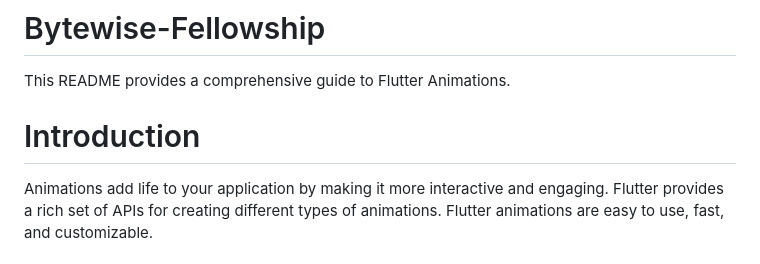
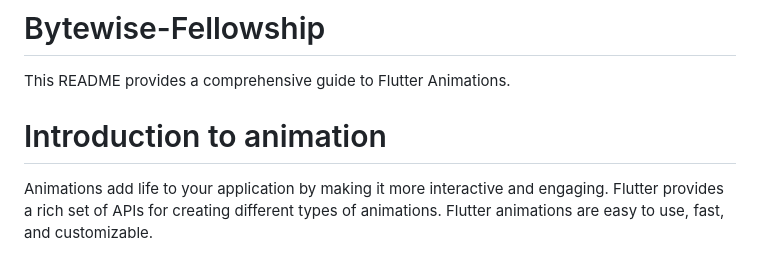
Before and after one commit to Sayedts7/Bytewise-Fellowship, a Markdown page: week 4,5,6,7/README.md, the part around the change. Rendered like a GitHub page.

```diff
--- a/week 4,5,6,7/README.md
+++ b/week 4,5,6,7/README.md
@@ -1,7 +1,7 @@
 # Bytewise-Fellowship
 This README provides a comprehensive guide to Flutter Animations.
 
-Introduction
+Introduction to animation
 =============
 Animations add life to your application by making it more interactive and engaging. Flutter provides a rich set of APIs for creating different types of animations. Flutter animations are easy to use, fast, and customizable.
 
```
